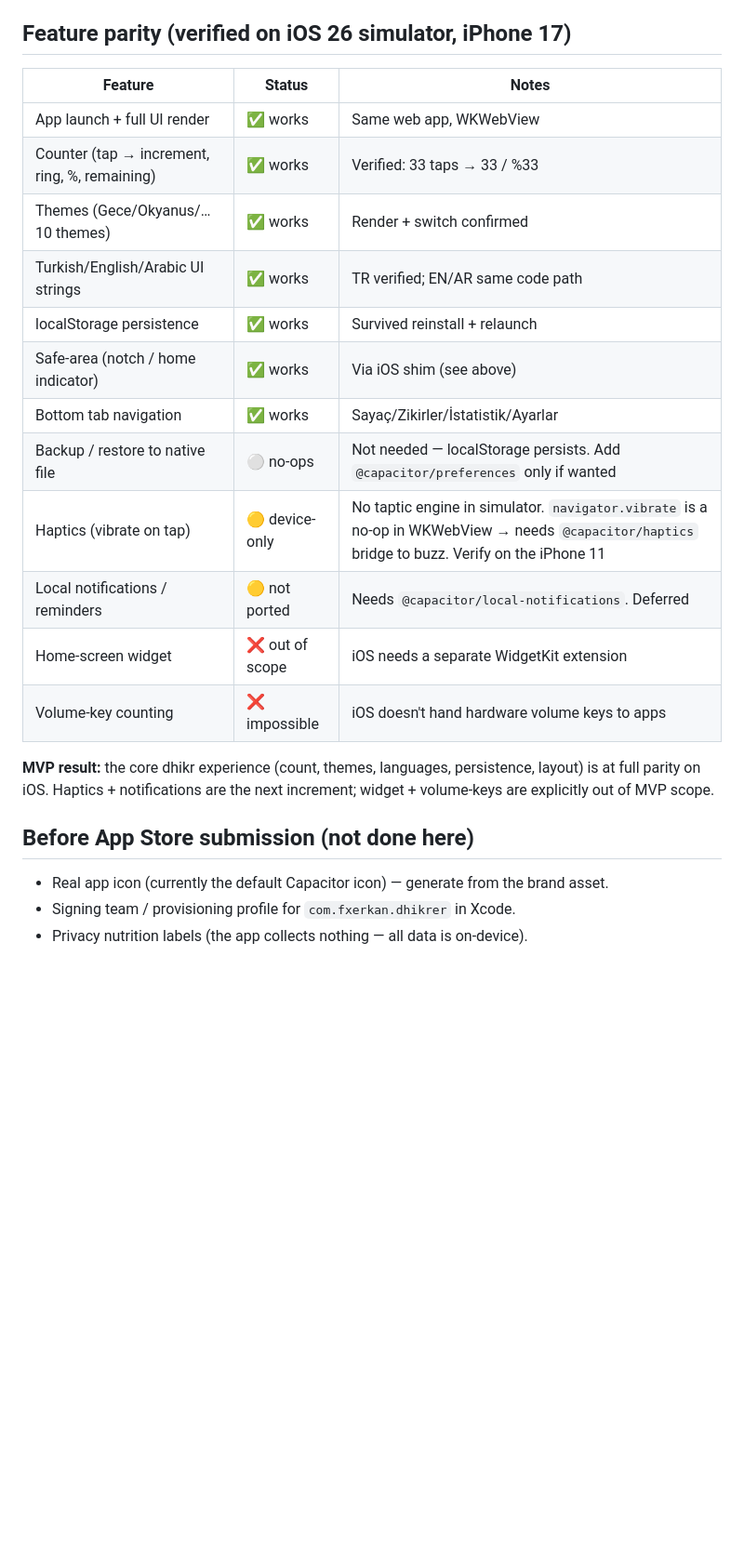
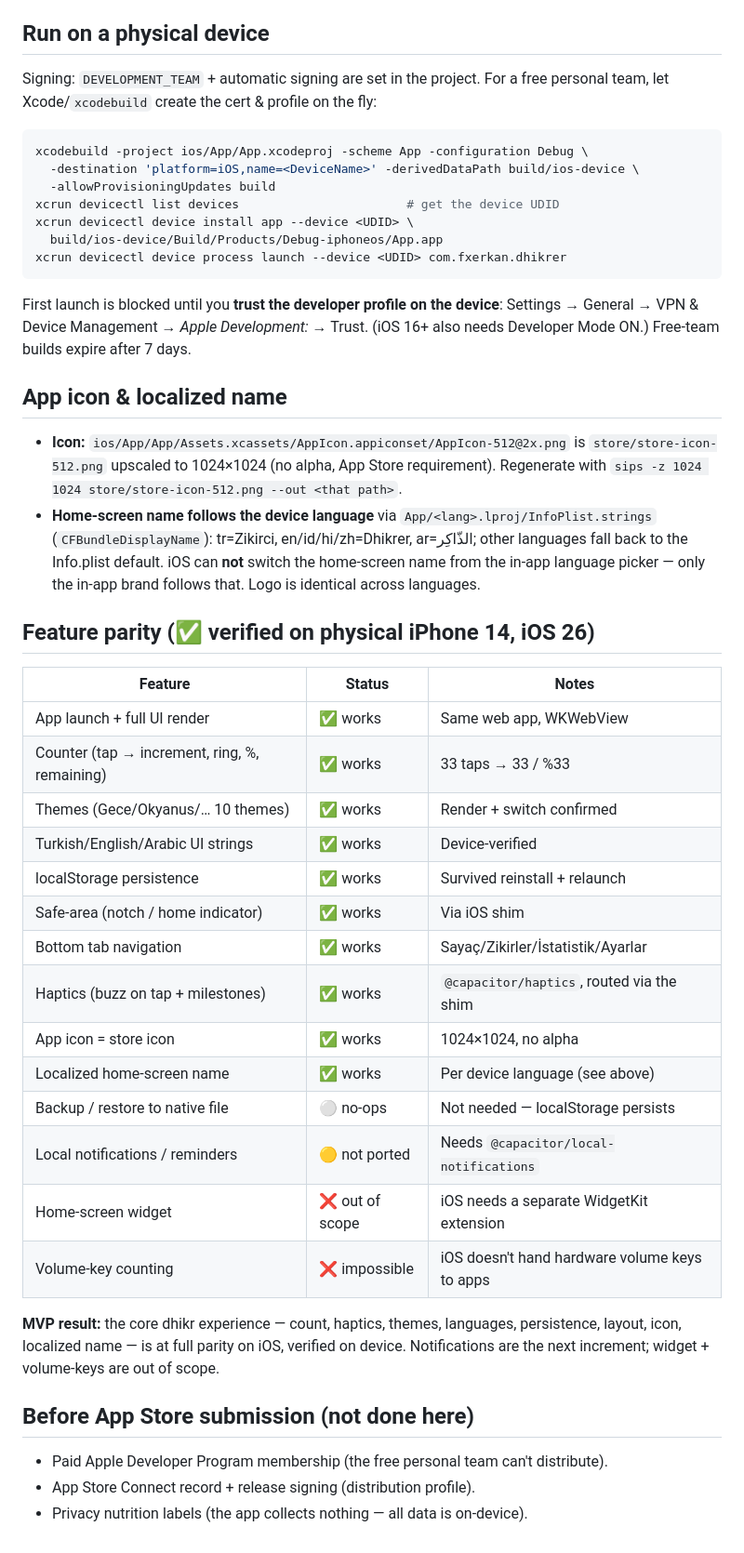
Before and after one commit to fxerkan/dhikrer, a Markdown page: docs/ios.md, the part around the change. Shown at 93% size. Drawn GitHub-style; blank space fills up the shorter version.

Commit message:
docs(ios): device-verified parity matrix, device build + icon/localized-name notes
Co-Authored-By: Claude Opus 4.8 (1M context) <noreply@anthropic.com>
Claude-Session: https://claude.ai/code/session_01WuqV4cEoKzy8yzQe7Pt2AL

````diff
--- a/docs/ios.md
+++ b/docs/ios.md
@@ -51,29 +51,61 @@ Appended to `index.html` **only**, never to Android's `app.html`. Two fixes:
    so the WKWebView safe-area strips would show through white. A 600ms poll mirrors the
    active theme's background onto `<html>`/`<body>` so they blend.
 
-## Feature parity (verified on iOS 26 simulator, iPhone 17)
+## Run on a physical device
+
+Signing: `DEVELOPMENT_TEAM` + automatic signing are set in the project. For a free
+personal team, let Xcode/`xcodebuild` create the cert & profile on the fly:
+
+```bash
+xcodebuild -project ios/App/App.xcodeproj -scheme App -configuration Debug \
+  -destination 'platform=iOS,name=<DeviceName>' -derivedDataPath build/ios-device \
+  -allowProvisioningUpdates build
+xcrun devicectl list devices                       # get the device UDID
+xcrun devicectl device install app --device <UDID> \
+  build/ios-device/Build/Products/Debug-iphoneos/App.app
+xcrun devicectl device process launch --device <UDID> com.fxerkan.dhikrer
+```
+
+First launch is blocked until you **trust the developer profile on the device**:
+Settings → General → VPN & Device Management → *Apple Development: <your Apple ID>* → Trust.
+(iOS 16+ also needs Developer Mode ON.) Free-team builds expire after 7 days.
+
+## App icon & localized name
+
+- **Icon:** `ios/App/App/Assets.xcassets/AppIcon.appiconset/AppIcon-512@2x.png` is
+  `store/store-icon-512.png` upscaled to 1024×1024 (no alpha, App Store requirement).
+  Regenerate with `sips -z 1024 1024 store/store-icon-512.png --out <that path>`.
+- **Home-screen name follows the device language** via `App/<lang>.lproj/InfoPlist.strings`
+  (`CFBundleDisplayName`): tr=Zikirci, en/id/hi/zh=Dhikrer, ar=الذّاكِر; other languages
+  fall back to the Info.plist default. iOS can **not** switch the home-screen name from
+  the in-app language picker — only the in-app brand follows that. Logo is identical
+  across languages.
+
+## Feature parity (✅ verified on physical iPhone 14, iOS 26)
 
 | Feature | Status | Notes |
 |---|---|---|
 | App launch + full UI render | ✅ works | Same web app, WKWebView |
-| Counter (tap → increment, ring, %, remaining) | ✅ works | Verified: 33 taps → 33 / %33 |
+| Counter (tap → increment, ring, %, remaining) | ✅ works | 33 taps → 33 / %33 |
 | Themes (Gece/Okyanus/… 10 themes) | ✅ works | Render + switch confirmed |
-| Turkish/English/Arabic UI strings | ✅ works | TR verified; EN/AR same code path |
+| Turkish/English/Arabic UI strings | ✅ works | Device-verified |
 | localStorage persistence | ✅ works | Survived reinstall + relaunch |
-| Safe-area (notch / home indicator) | ✅ works | Via iOS shim (see above) |
+| Safe-area (notch / home indicator) | ✅ works | Via iOS shim |
 | Bottom tab navigation | ✅ works | Sayaç/Zikirler/İstatistik/Ayarlar |
-| Backup / restore to native file | ⚪ no-ops | Not needed — localStorage persists. Add `@capacitor/preferences` only if wanted |
-| Haptics (vibrate on tap) | 🟡 device-only | No taptic engine in simulator. `navigator.vibrate` is a no-op in WKWebView → needs `@capacitor/haptics` bridge to buzz. Verify on the iPhone 11 |
-| Local notifications / reminders | 🟡 not ported | Needs `@capacitor/local-notifications`. Deferred |
+| Haptics (buzz on tap + milestones) | ✅ works | `@capacitor/haptics`, routed via the shim |
+| App icon = store icon | ✅ works | 1024×1024, no alpha |
+| Localized home-screen name | ✅ works | Per device language (see above) |
+| Backup / restore to native file | ⚪ no-ops | Not needed — localStorage persists |
+| Local notifications / reminders | 🟡 not ported | Needs `@capacitor/local-notifications` |
 | Home-screen widget | ❌ out of scope | iOS needs a separate WidgetKit extension |
 | Volume-key counting | ❌ impossible | iOS doesn't hand hardware volume keys to apps |
 
-**MVP result:** the core dhikr experience (count, themes, languages, persistence, layout)
-is at full parity on iOS. Haptics + notifications are the next increment; widget +
-volume-keys are explicitly out of MVP scope.
+**MVP result:** the core dhikr experience — count, haptics, themes, languages,
+persistence, layout, icon, localized name — is at full parity on iOS, verified on
+device. Notifications are the next increment; widget + volume-keys are out of scope.
 
 ## Before App Store submission (not done here)
 
-- Real app icon (currently the default Capacitor icon) — generate from the brand asset.
-- Signing team / provisioning profile for `com.fxerkan.dhikrer` in Xcode.
+- Paid Apple Developer Program membership (the free personal team can't distribute).
+- App Store Connect record + release signing (distribution profile).
 - Privacy nutrition labels (the app collects nothing — all data is on-device).
````
